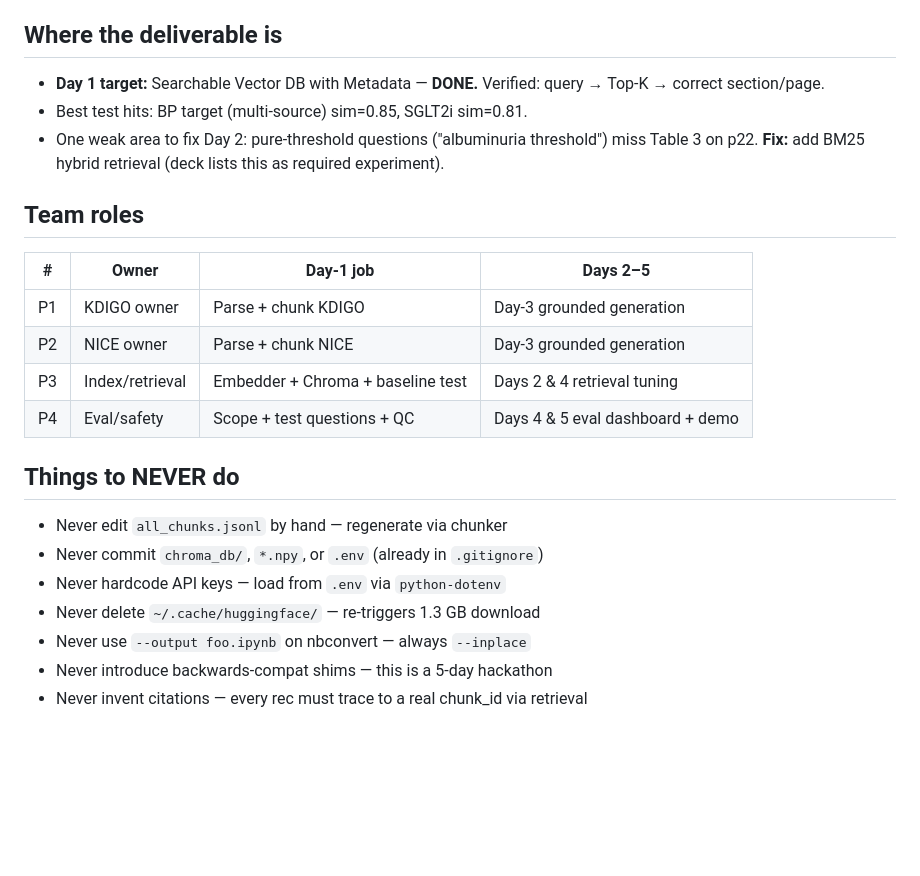
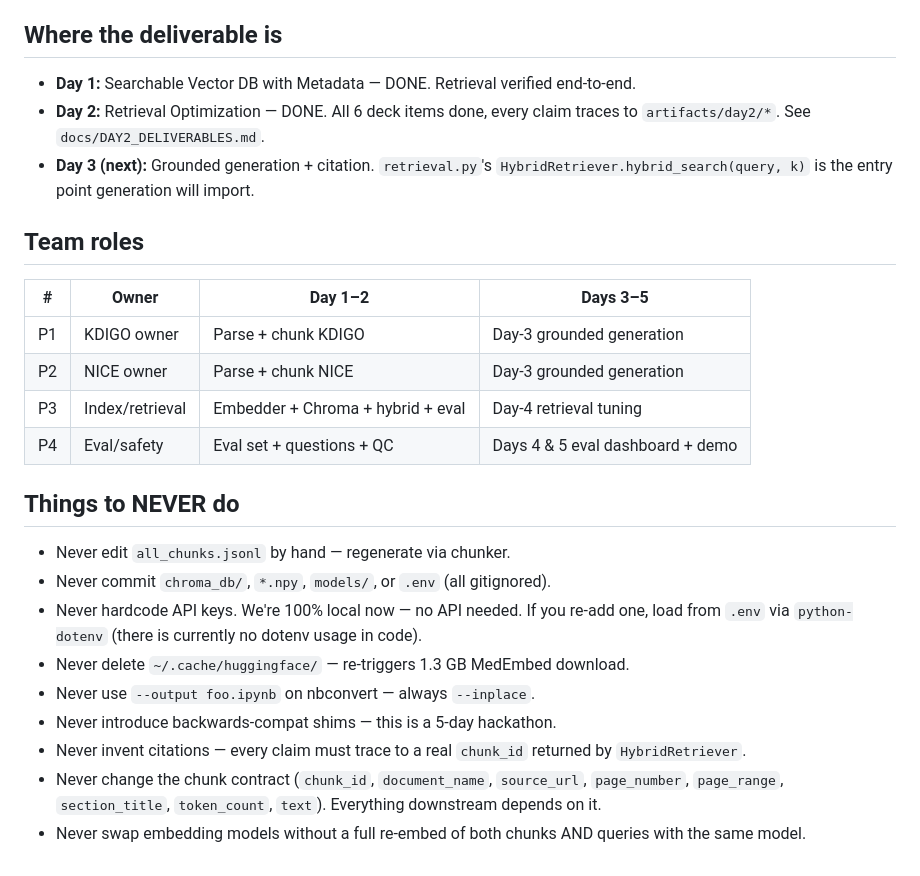
Before and after one commit to mohamed-mahmoud-de/Kidney-RAG, a Markdown page: CLAUDE.md, the part around one of its changes. Drawn GitHub-style; blank space fills up the shorter version.

```diff
--- a/CLAUDE.md
+++ b/CLAUDE.md
@@ -89,25 +131,27 @@ Notebooks are self-contained. Each reads its input, writes its output, and is id
 
 ## Where the deliverable is
 
-- **Day 1 target:** Searchable Vector DB with Metadata — **DONE.** Verified: query → Top-K → correct section/page.
-- Best test hits: BP target (multi-source) sim=0.85, SGLT2i sim=0.81.
-- One weak area to fix Day 2: pure-threshold questions ("albuminuria threshold") miss Table 3 on p22. **Fix:** add BM25 hybrid retrieval (deck lists this as required experiment).
+- **Day 1:** Searchable Vector DB with Metadata — DONE. Retrieval verified end-to-end.
+- **Day 2:** Retrieval Optimization — DONE. All 6 deck items done, every claim traces to `artifacts/day2/*`. See `docs/DAY2_DELIVERABLES.md`.
+- **Day 3 (next):** Grounded generation + citation. `retrieval.py`'s `HybridRetriever.hybrid_search(query, k)` is the entry point generation will import.
 
 ## Team roles
 
-| # | Owner | Day-1 job | Days 2–5 |
-|---|-------|-----------|----------|
+| # | Owner | Day 1–2 | Days 3–5 |
+|---|-------|---------|----------|
 | P1 | KDIGO owner | Parse + chunk KDIGO | Day-3 grounded generation |
 | P2 | NICE owner | Parse + chunk NICE | Day-3 grounded generation |
-| P3 | Index/retrieval | Embedder + Chroma + baseline test | Days 2 & 4 retrieval tuning |
-| P4 | Eval/safety | Scope + test questions + QC | Days 4 & 5 eval dashboard + demo |
+| P3 | Index/retrieval | Embedder + Chroma + hybrid + eval | Day-4 retrieval tuning |
+| P4 | Eval/safety | Eval set + questions + QC | Days 4 & 5 eval dashboard + demo |
 
 ## Things to NEVER do
 
-- Never edit `all_chunks.jsonl` by hand — regenerate via chunker
-- Never commit `chroma_db/`, `*.npy`, or `.env` (already in `.gitignore`)
-- Never hardcode API keys — load from `.env` via `python-dotenv`
-- Never delete `~/.cache/huggingface/` — re-triggers 1.3 GB download
-- Never use `--output foo.ipynb` on nbconvert — always `--inplace`
-- Never introduce backwards-compat shims — this is a 5-day hackathon
-- Never invent citations — every rec must trace to a real chunk_id via retrieval
+- Never edit `all_chunks.jsonl` by hand — regenerate via chunker.
+- Never commit `chroma_db/`, `*.npy`, `models/`, or `.env` (all gitignored).
+- Never hardcode API keys. We're 100% local now — no API needed. If you re-add one, load from `.env` via `python-dotenv` (there is currently no dotenv usage in code).
+- Never delete `~/.cache/huggingface/` — re-triggers 1.3 GB MedEmbed download.
+- Never use `--output foo.ipynb` on nbconvert — always `--inplace`.
+- Never introduce backwards-compat shims — this is a 5-day hackathon.
+- Never invent citations — every claim must trace to a real `chunk_id` returned by `HybridRetriever`.
+- Never change the chunk contract (`chunk_id`, `document_name`, `source_url`, `page_number`, `page_range`, `section_title`, `token_count`, `text`). Everything downstream depends on it.
+- Never swap embedding models without a full re-embed of both chunks AND queries with the same model.
```
Also changed, not shown: other parts of CLAUDE.md (+85 -43 lines).
